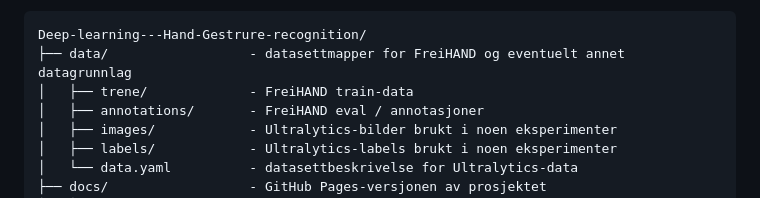
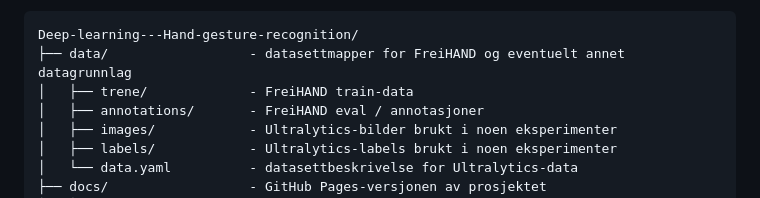
Before and after one commit to h678128/Deep-learning---Hand-Gestrure-recognition, a Markdown page: README.md, the part around the change. GitHub-like rendering.

Commit message:
rettskriving readme

````diff
--- a/README.md
+++ b/README.md
@@ -31,7 +31,7 @@ Men det anbefales å laste ned desktop versjonen for en bedre opplevelse, etters
 - avhengighetene installeres via `requirements.txt`
 
 ```text
-Deep-learning---Hand-Gestrure-recognition/
+Deep-learning---Hand-gesture-recognition/
 ├── data/                  - datasettmapper for FreiHAND og eventuelt annet datagrunnlag
 │   ├── trene/             - FreiHAND train-data
 │   ├── annotations/       - FreiHAND eval / annotasjoner
````
